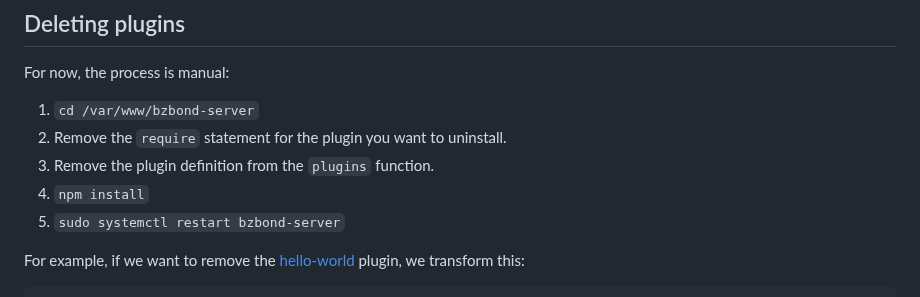
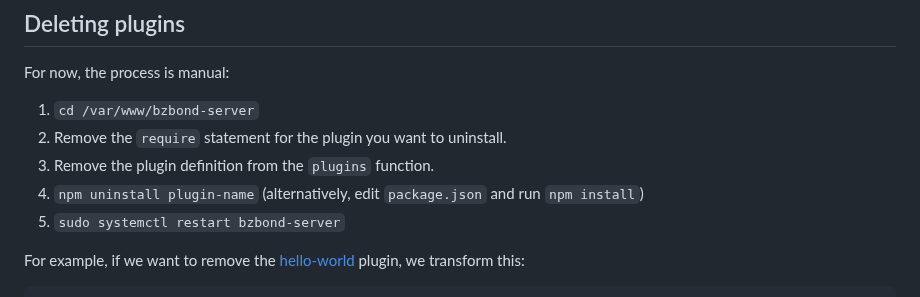
Before and after one commit to beezwax/bzBond, a Markdown page: packages/bzBond-server/README.md, the part around the change. GitHub-like rendering.

```diff
--- a/packages/bzBond-server/README.md
+++ b/packages/bzBond-server/README.md
@@ -203,7 +203,7 @@ For now, the process is manual:
 1. `cd /var/www/bzbond-server`
 1. Remove the `require` statement for the plugin you want to uninstall.
 1. Remove the plugin definition from the `plugins` function.
-1. `npm install`
+1. `npm uninstall plugin-name` (alternatively, edit `package.json` and run `npm install`)
 1. `sudo systemctl restart bzbond-server`
 
 For example, if we want to remove the [hello-world](https://github.com/beezwax/bzbond-server-plugin-example) plugin, we transform this:
```
